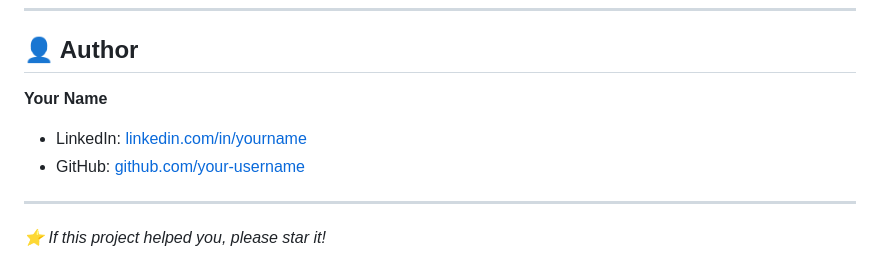
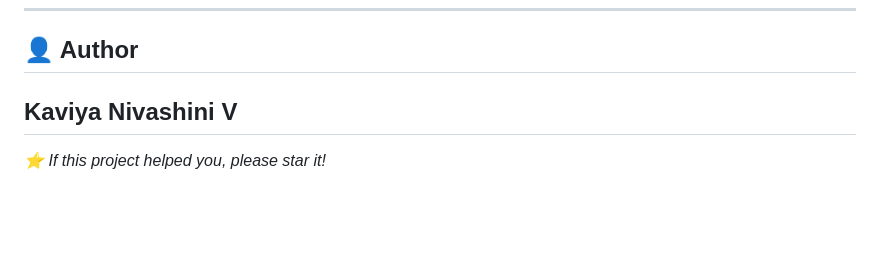
Before and after one commit to kaviyanivashini17/nse-stock-analysis, a Markdown page: README.md, the part around the change. GitHub-like rendering; blank space fills up the shorter version.

Commit message:
remove links
Updated author information in README.

```diff
--- a/README.md
+++ b/README.md
@@ -169,11 +169,7 @@ open index.html
 ---
 
 ## 👤 Author
-
-**Your Name**
-- LinkedIn: [linkedin.com/in/yourname](https://linkedin.com)
-- GitHub: [github.com/your-username](https://github.com)
-
+Kaviya Nivashini V
 ---
 
 *⭐ If this project helped you, please star it!*
```
